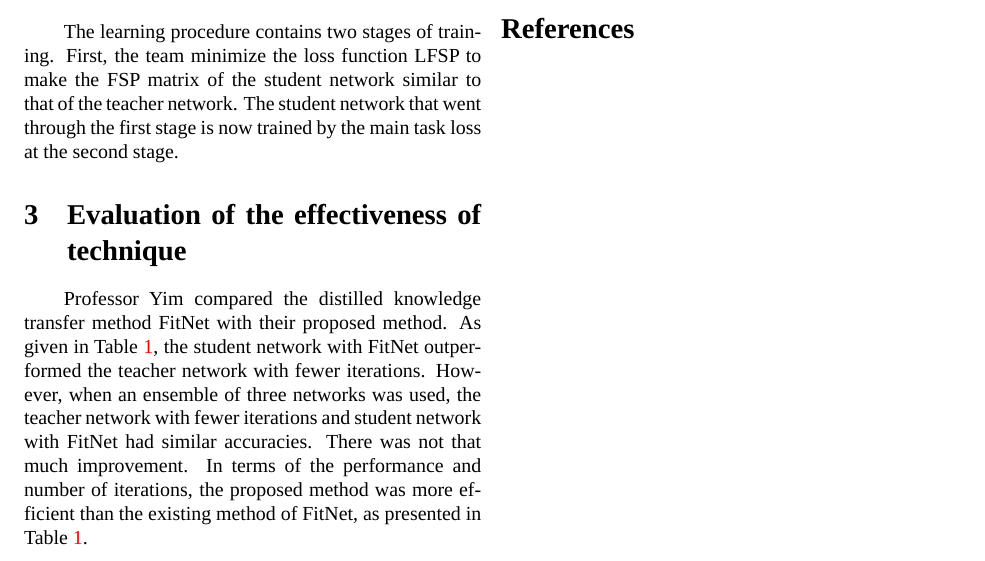
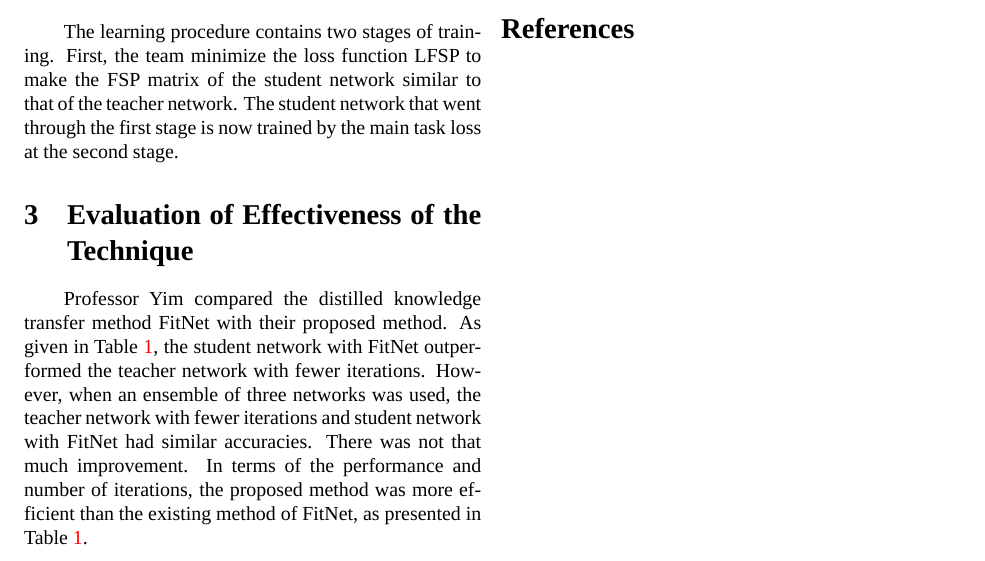
Before and after one commit to Liuhongzhi2018/PaperReading, a LaTeX document (AGiftfromKnowledgeDistillation.tex): part of page 2 of 2, cut so that both start at the same text. Compiled offline with LuaLaTeX; a missing font is replaced by an installed copy or a similar font.

Commit message:
add modified file

```diff
--- a/AGiftfromKnowledgeDistillation.tex
+++ b/AGiftfromKnowledgeDistillation.tex
@@ -51,7 +51,7 @@
 
    The learning procedure contains two stages of training. First, the team minimize the loss function LFSP to make the FSP matrix of the student network similar to that of the teacher network. The student network that went through the first stage is now trained by the main task loss at the second stage.
 
-   \section{Evaluation of the effectiveness of technique}
+   \section{Evaluation of Effectiveness of the Technique}
    Professor Yim compared the distilled knowledge transfer method FitNet with their proposed method. As given in Table~\ref{rate}, the student network with FitNet outperformed the teacher network with fewer iterations. However, when an ensemble of three networks was used, the teacher network with fewer iterations and student network with FitNet had similar accuracies. There was not that much improvement. In terms of the performance and number of iterations, the proposed method was more efficient than the existing method of FitNet, as presented in Table~\ref{rate}.
    \begin{table}[h]
    	\centering
```
Also changed, not shown: AGiftfromKnowledgeDistillation.pdf.
